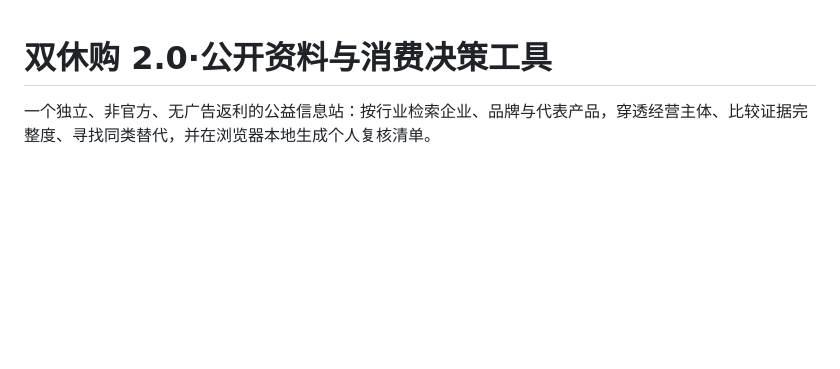
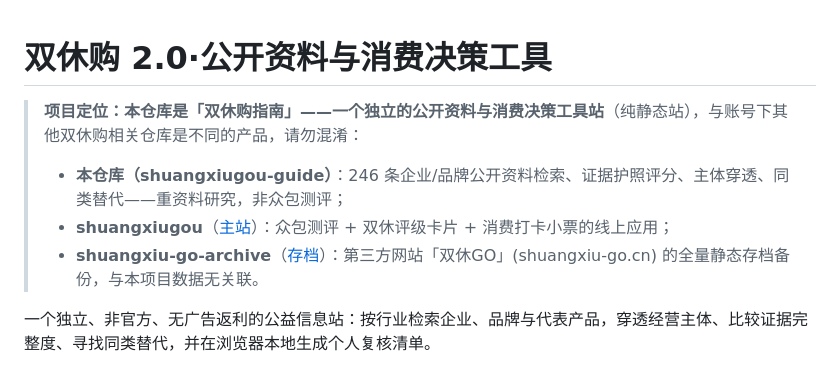
Before and after one commit to dujeongil-galaxy/shuangxiugou-guide, a Markdown page: README.md, the part around the change. GitHub-like rendering; blank space fills up the shorter version.

Commit message:
docs: README增加项目定位块-说明本仓库为独立资料工具站,与主站shuangxiugou/存档站shuangxiu-go-archive区分

```diff
--- a/README.md
+++ b/README.md
@@ -1,4 +1,10 @@
 # 双休购 2.0·公开资料与消费决策工具
+
+> **项目定位：本仓库是「双休购指南」——一个独立的公开资料与消费决策工具站**（纯静态站），与账号下其他双休购相关仓库是不同的产品，请勿混淆：
+>
+> - **本仓库（shuangxiugou-guide）**：246 条企业/品牌公开资料检索、证据护照评分、主体穿透、同类替代——重资料研究，非众包测评；
+> - **shuangxiugou**（[主站](https://github.com/dujeongil-galaxy/shuangxiugou)）：众包测评 + 双休评级卡片 + 消费打卡小票的线上应用；
+> - **shuangxiu-go-archive**（[存档](https://github.com/dujeongil-galaxy/shuangxiu-go-archive)）：第三方网站「双休GO」(shuangxiu-go.cn) 的全量静态存档备份，与本项目数据无关联。
 
 一个独立、非官方、无广告返利的公益信息站：按行业检索企业、品牌与代表产品，穿透经营主体、比较证据完整度、寻找同类替代，并在浏览器本地生成个人复核清单。
 
```
